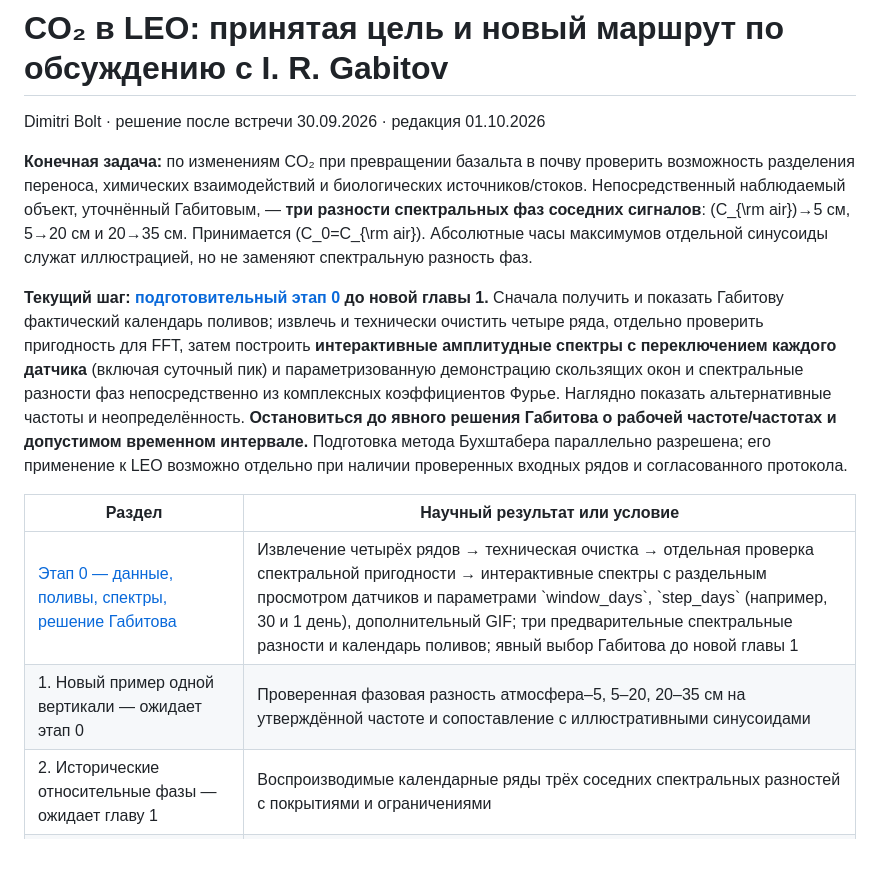
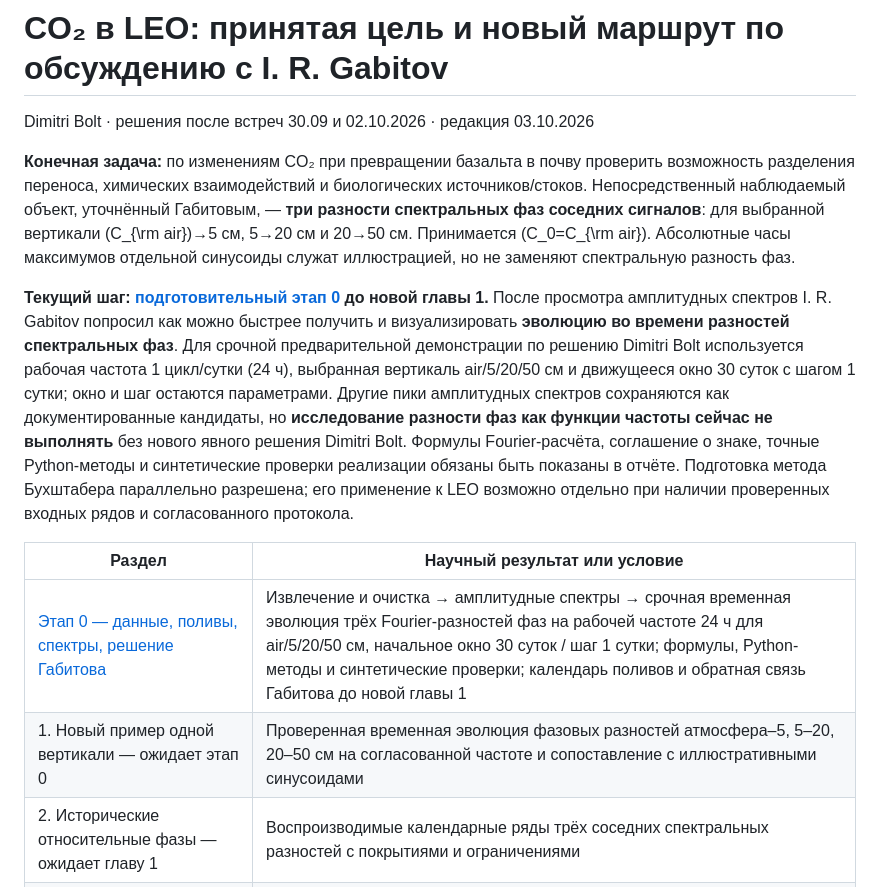
Before and after one commit to DimitriBolt/CO2Flux, a Markdown page: Project_description/Research_log/README.md, the part around the change. Drawn GitHub-style; blank space fills up the shorter version.

Commit message:
Align research summary with temporal phase priority

```diff
--- a/Project_description/Research_log/README.md
+++ b/Project_description/Research_log/README.md
@@ -1,32 +1,33 @@
 # CO₂ в LEO: принятая цель и новый маршрут по обсуждению с I. R. Gabitov
 
-Dimitri Bolt · решение после встречи 30.09.2026 · редакция 01.10.2026
+Dimitri Bolt · решения после встреч 30.09 и 02.10.2026 · редакция 03.10.2026
 
 **Конечная задача:** по изменениям CO₂ при превращении базальта в почву
 проверить возможность разделения переноса, химических взаимодействий и
 биологических источников/стоков. Непосредственный наблюдаемый объект,
 уточнённый Габитовым, — **три разности спектральных фаз соседних сигналов**:
-\(C_{\rm air}\)→5 см, 5→20 см и 20→35 см. Принимается
+для выбранной вертикали \(C_{\rm air}\)→5 см, 5→20 см и 20→50 см. Принимается
 \(C_0=C_{\rm air}\). Абсолютные часы максимумов отдельной синусоиды
 служат иллюстрацией, но не заменяют спектральную разность фаз.
 
 **Текущий шаг: [подготовительный этап 0](PLAN.md#preparation) до новой главы 1.**
-Сначала получить и показать Габитову фактический календарь поливов;
-извлечь и технически очистить четыре ряда, отдельно проверить
-пригодность для FFT, затем построить **интерактивные амплитудные
-спектры с переключением каждого датчика** (включая суточный пик) и
-параметризованную демонстрацию скользящих окон и
-спектральные разности фаз непосредственно из комплексных коэффициентов
-Фурье. Наглядно показать альтернативные частоты и неопределённость.
-**Остановиться до явного решения Габитова о рабочей частоте/частотах
-и допустимом временном интервале.** Подготовка метода Бухштабера
+После просмотра амплитудных спектров I. R. Gabitov попросил как можно быстрее
+получить и визуализировать **эволюцию во времени разностей спектральных фаз**.
+Для срочной предварительной демонстрации по решению Dimitri Bolt используется
+рабочая частота 1 цикл/сутки (24 ч), выбранная вертикаль air/5/20/50 см и
+движущееся окно 30 суток с шагом 1 сутки; окно и шаг остаются параметрами.
+Другие пики амплитудных спектров сохраняются как документированные кандидаты,
+но **исследование разности фаз как функции частоты сейчас не выполнять** без
+нового явного решения Dimitri Bolt. Формулы Fourier-расчёта, соглашение о знаке,
+точные Python-методы и синтетические проверки реализации обязаны быть показаны
+в отчёте. Подготовка метода Бухштабера
 параллельно разрешена; его применение к LEO возможно отдельно при
 наличии проверенных входных рядов и согласованного протокола.
 
 | Раздел | Научный результат или условие |
 |---|---|
-| [Этап 0 — данные, поливы, спектры, решение Габитова](PLAN.md#preparation) | Извлечение четырёх рядов → техническая очистка → отдельная проверка спектральной пригодности → интерактивные спектры с раздельным просмотром датчиков и параметрами \`window_days\`, \`step_days\` (например, 30 и 1 день), дополнительный GIF; три предварительные спектральные разности и календарь поливов; явный выбор Габитова до новой главы 1 |
-| 1. Новый пример одной вертикали — ожидает этап 0 | Проверенная фазовая разность атмосфера–5, 5–20, 20–35 см на утверждённой частоте и сопоставление с иллюстративными синусоидами |
+| [Этап 0 — данные, поливы, спектры, решение Габитова](PLAN.md#preparation) | Извлечение и очистка → амплитудные спектры → срочная временная эволюция трёх Fourier-разностей фаз на рабочей частоте 24 ч для air/5/20/50 см, начальное окно 30 суток / шаг 1 сутки; формулы, Python-методы и синтетические проверки; календарь поливов и обратная связь Габитова до новой главы 1 |
+| 1. Новый пример одной вертикали — ожидает этап 0 | Проверенная временная эволюция фазовых разностей атмосфера–5, 5–20, 20–50 см на согласованной частоте и сопоставление с иллюстративными синусоидами |
 | 2. Исторические относительные фазы — ожидает главу 1 | Воспроизводимые календарные ряды трёх соседних спектральных разностей с покрытиями и ограничениями |
 | 3. Эволюция относительных фаз — ожидает главу 2 | Проверка изменения между поливами, сезонами и годами |
 | [4. Метод Бухштабера](04_buchstaber.ipynb) — самостоятельная ускоренная ветвь | Подготовку и синтетические примеры начинать параллельно; к пригодным исходным рядам LEO применять при готовности данных и отдельном согласовании, не ожидая окончания главы 3; грассманиан развёрток математически отличать от фазового тора \(\mathbb T^3\) |
```
